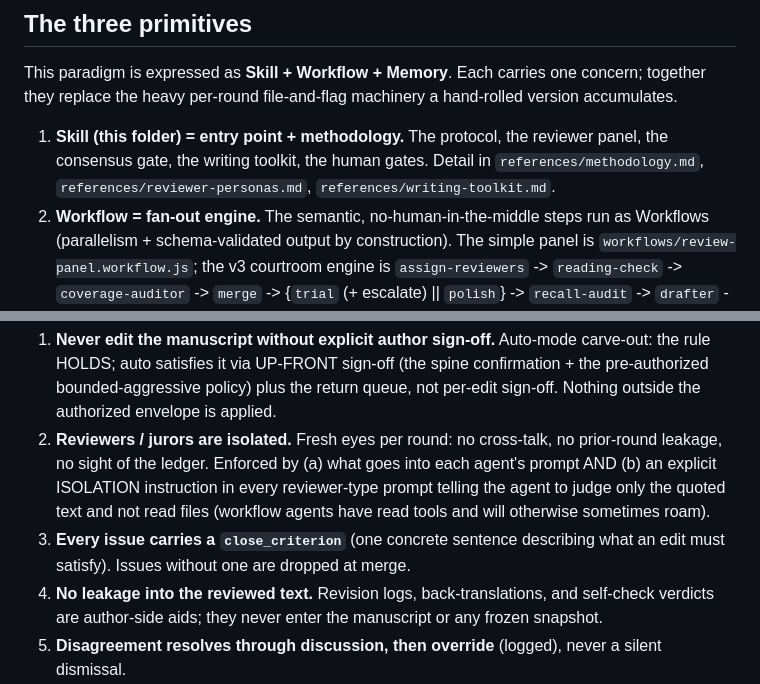
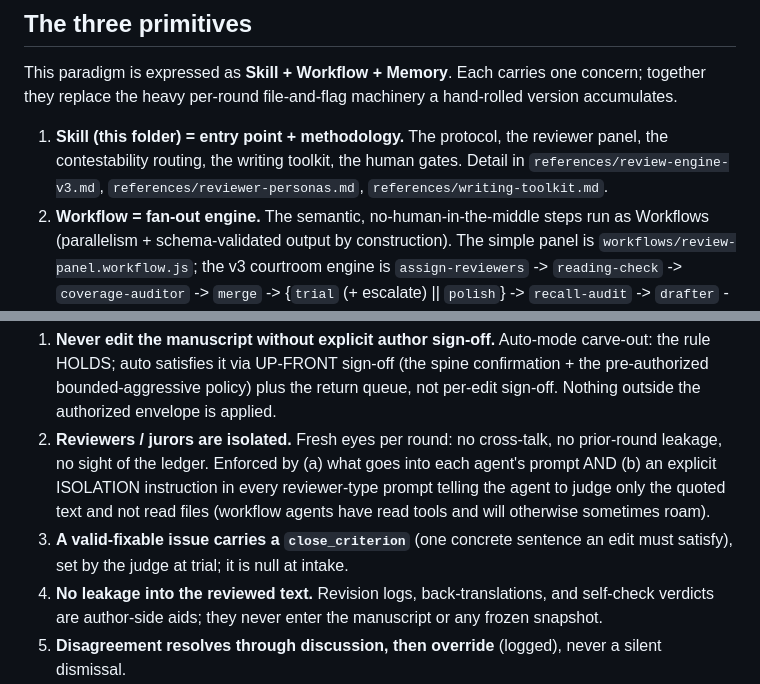
Before and after one commit to u7079256/paperjury, a Markdown page: SKILL.md, 2 parts joined by grey strips. Drawn GitHub-style.

```diff
--- a/SKILL.md
+++ b/SKILL.md
@@ -62,8 +62,8 @@ concern; together they replace the heavy per-round file-and-flag machinery a
 hand-rolled version accumulates.
 
 1. **Skill (this folder) = entry point + methodology.** The protocol, the
-   reviewer panel, the consensus gate, the writing toolkit, the human gates.
-   Detail in `references/methodology.md`, `references/reviewer-personas.md`,
+   reviewer panel, the contestability routing, the writing toolkit, the human gates.
+   Detail in `references/review-engine-v3.md`, `references/reviewer-personas.md`,
    `references/writing-toolkit.md`.
 2. **Workflow = fan-out engine.** The semantic, no-human-in-the-middle steps run as
    Workflows (parallelism + schema-validated output by construction). The simple
@@ -195,8 +213,8 @@ Full protocol, ledger schema, status state machine: `references/methodology.md`.
    agent's prompt AND (b) an explicit ISOLATION instruction in every reviewer-type
    prompt telling the agent to judge only the quoted text and not read files
    (workflow agents have read tools and will otherwise sometimes roam).
-3. **Every issue carries a `close_criterion`** (one concrete sentence describing
-   what an edit must satisfy). Issues without one are dropped at merge.
+3. **A valid-fixable issue carries a `close_criterion`** (one concrete sentence an
+   edit must satisfy), set by the judge at trial; it is null at intake.
 4. **No leakage into the reviewed text.** Revision logs, back-translations, and
    self-check verdicts are author-side aids; they never enter the manuscript or
    any frozen snapshot.
```
Also changed, not shown: other parts of SKILL.md (+51 -33 lines).
